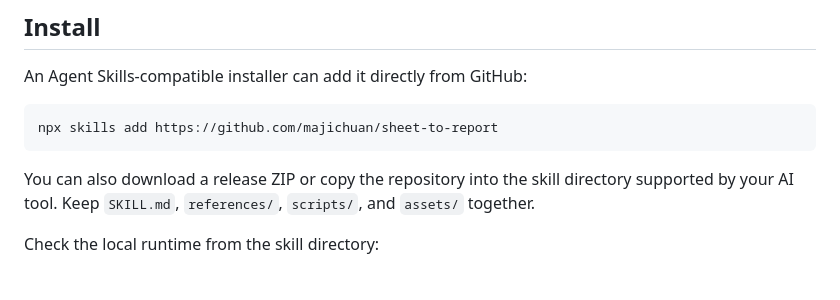
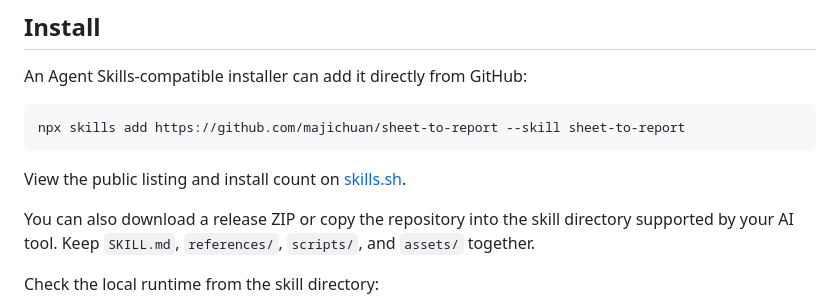
Before and after one commit to majichuan/sheet-to-report, a Markdown page: README.md, the part around one of its changes. Rendered like a GitHub page; blank space fills up the shorter version.

````diff
--- a/README.md
+++ b/README.md
@@ -45,8 +47,10 @@ The online showcase compares four matching page pairs and provides both complete
 An Agent Skills-compatible installer can add it directly from GitHub:
 
 ```bash
-npx skills add https://github.com/majichuan/sheet-to-report
+npx skills add https://github.com/majichuan/sheet-to-report --skill sheet-to-report
 ```
+
+View the public listing and install count on [skills.sh](https://skills.sh/majichuan/sheet-to-report/sheet-to-report).
 
 You can also download a release ZIP or copy the repository into the skill directory supported by your AI tool. Keep `SKILL.md`, `references/`, `scripts/`, and `assets/` together.
 
````
Also changed, not shown: other parts of README.md (+2 -0 lines), README.zh-CN.md (+5 -1 lines).
